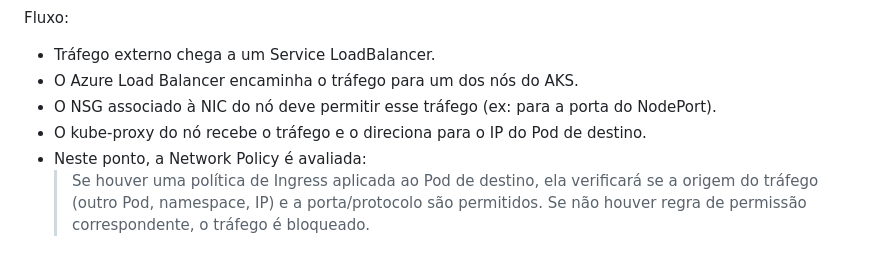
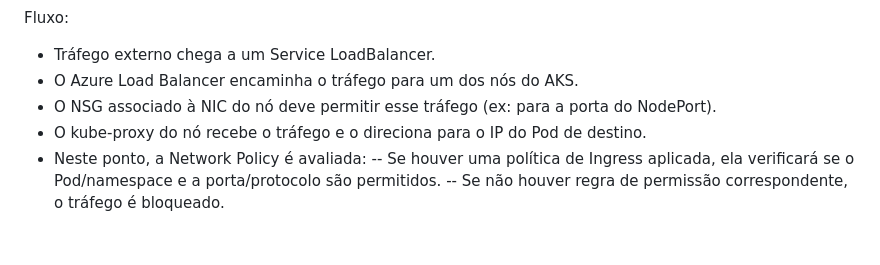
Before and after one commit to tonanuvem/aks, a Markdown page: README.md, the part around the change. GitHub-like rendering.

```diff
--- a/README.md
+++ b/README.md
@@ -31,5 +31,5 @@ Fluxo:
 - O NSG associado à NIC do nó deve permitir esse tráfego (ex: para a porta do NodePort).
 - O kube-proxy do nó recebe o tráfego e o direciona para o IP do Pod de destino.
 - Neste ponto, a Network Policy é avaliada:
-  > Se houver uma política de Ingress aplicada ao Pod de destino, ela verificará se a origem do tráfego (outro Pod, namespace, IP) e a porta/protocolo são permitidos.
-  > Se não houver regra de permissão correspondente, o tráfego é bloqueado.
+  -- Se houver uma política de Ingress aplicada, ela verificará se o Pod/namespace e a porta/protocolo são permitidos.
+  -- Se não houver regra de permissão correspondente, o tráfego é bloqueado.
```
